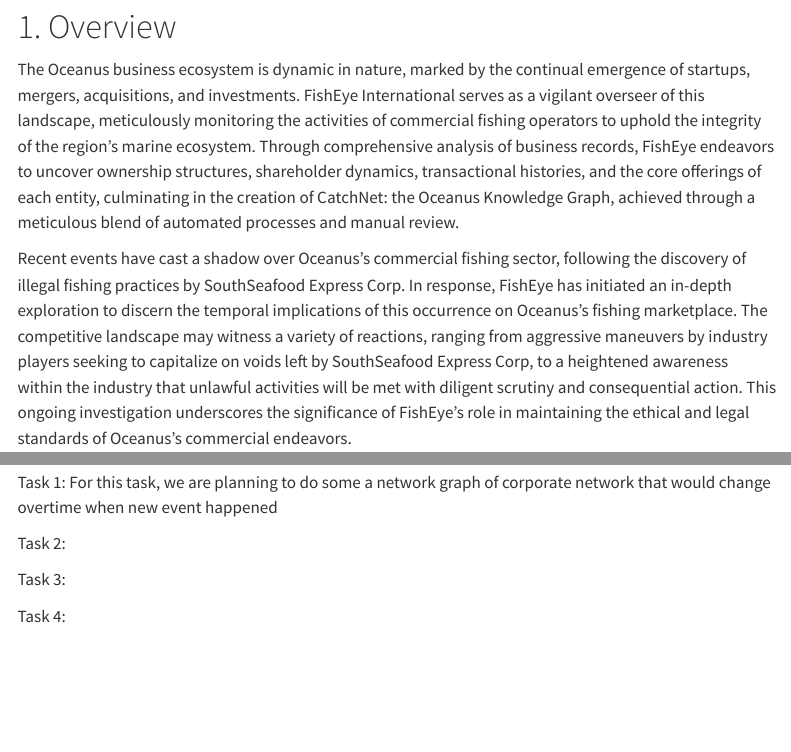
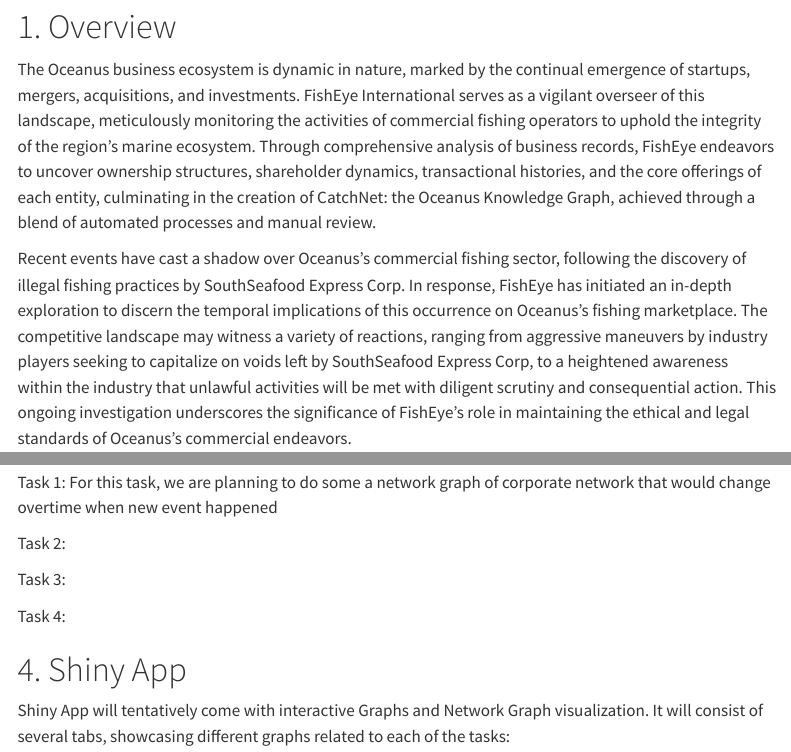
Before and after one commit to haductien1211/ISSS608-VAA-PROJECT, a Quarto document (Proposal/Proposal.qmd): the page in a window 1100 px wide, from 130 px down, and a second part further down, joined at a grey line. Rendered offline with R 4.5, knitr and Pandoc in place of Quarto, with nearby package versions; menus at the side of the page are left out.

Commit message:
Small updates commit

```diff
--- a/Proposal/Proposal.qmd
+++ b/Proposal/Proposal.qmd
@@ -12,7 +12,7 @@
 
 # 1. Overview
 
-The Oceanus business ecosystem is dynamic in nature, marked by the continual emergence of startups, mergers, acquisitions, and investments. FishEye International serves as a vigilant overseer of this landscape, meticulously monitoring the activities of commercial fishing operators to uphold the integrity of the region's marine ecosystem. Through comprehensive analysis of business records, FishEye endeavors to uncover ownership structures, shareholder dynamics, transactional histories, and the core offerings of each entity, culminating in the creation of CatchNet: the Oceanus Knowledge Graph, achieved through a meticulous blend of automated processes and manual review.
+The Oceanus business ecosystem is dynamic in nature, marked by the continual emergence of startups, mergers, acquisitions, and investments. FishEye International serves as a vigilant overseer of this landscape, meticulously monitoring the activities of commercial fishing operators to uphold the integrity of the region's marine ecosystem. Through comprehensive analysis of business records, FishEye endeavors to uncover ownership structures, shareholder dynamics, transactional histories, and the core offerings of each entity, culminating in the creation of CatchNet: the Oceanus Knowledge Graph, achieved through a blend of automated processes and manual review.
 
 Recent events have cast a shadow over Oceanus's commercial fishing sector, following the discovery of illegal fishing practices by SouthSeafood Express Corp. In response, FishEye has initiated an in-depth exploration to discern the temporal implications of this occurrence on Oceanus's fishing marketplace. The competitive landscape may witness a variety of reactions, ranging from aggressive maneuvers by industry players seeking to capitalize on voids left by SouthSeafood Express Corp, to a heightened awareness within the industry that unlawful activities will be met with diligent scrutiny and consequential action. This ongoing investigation underscores the significance of FishEye's role in maintaining the ethical and legal standards of Oceanus's commercial endeavors.
 
@@ -42,3 +42,7 @@
 Task 3:
 
 Task 4:
+
+# 4. Shiny App
+
+Shiny App will tentatively come with interactive Graphs and Network Graph visualization. It will consist of several tabs, showcasing different graphs related to each of the tasks:
```
Also changed, not shown: 2 other files.
